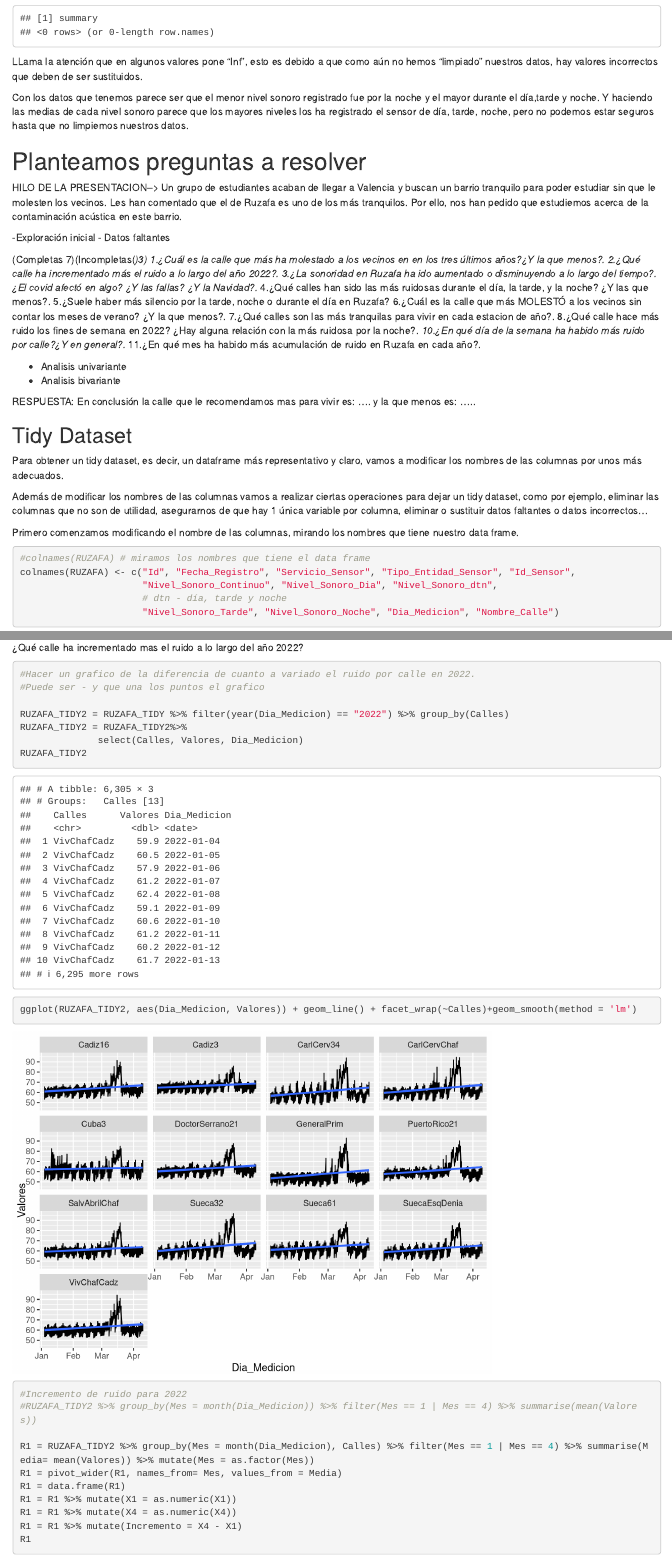
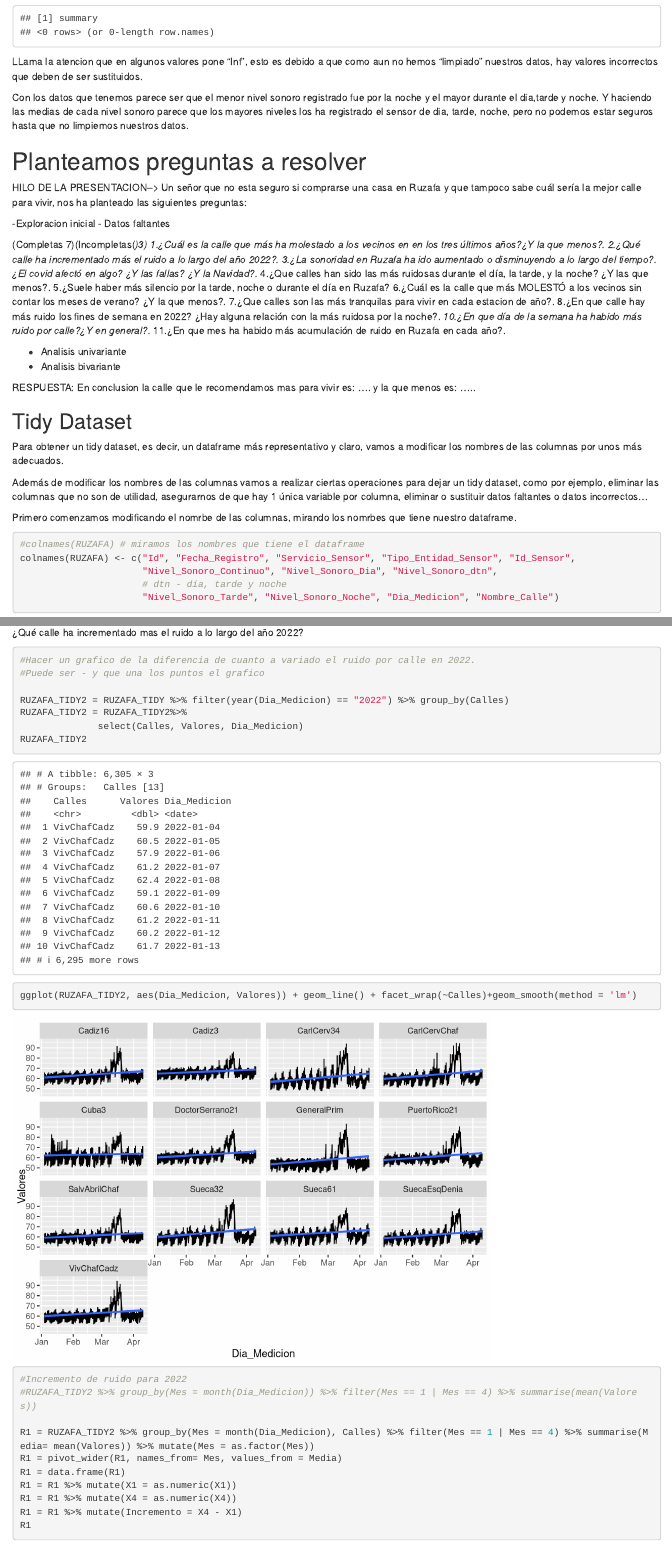
Before and after one commit to sermacas/ProyectoTD2022, an R Markdown document (MiniProyecto.Rmd): the page in a window 1100 px wide, from 2710 px down, and a second part further down, joined at a grey line. Rendered offline with R 4.5, knitr and Pandoc, with nearby package versions; code that draws random numbers runs with fixed seeds of ours; some code elsewhere in the file could not run offline.

Commit message:
PREGUNTA 2 y 4

````diff
--- a/MiniProyecto.Rmd
+++ b/MiniProyecto.Rmd
@@ -172,36 +175,37 @@ SUMMARY = SUMMARY %>% select(-Var1)
 SUMMARY
 ```
 
-LLama la atención que en algunos valores pone "Inf", esto es debido a que como aún no hemos "limpiado" nuestros datos, hay valores incorrectos que deben de ser sustituidos.
+LLama la atencion que en algunos valores pone "Inf", esto es debido a que como aun no hemos "limpiado" nuestros datos, hay valores incorrectos que deben de ser sustituidos.
 
-Con los datos que tenemos parece ser que el menor nivel sonoro registrado fue por la noche y el mayor durante el día,tarde y noche. Y haciendo las medias de cada nivel sonoro parece que los mayores niveles los ha registrado el sensor de día, tarde, noche, pero no podemos estar seguros hasta que no limpiemos nuestros datos.
+Con los datos que tenemos parece ser que el menor nivel sonoro registrado fue por la noche y el mayor durante el dia,tarde y noche. Y haciendo las medias de cada nivel sonoro parece que los mayores niveles los ha registrado el sensor de dia, tarde, noche, pero no podemos estar seguros hasta que no limpiemos nuestros datos.
+
 
 
 # Planteamos preguntas a resolver
 
 HILO DE LA PRESENTACION-->
-Un grupo de estudiantes acaban de llegar a Valencia y buscan un barrio tranquilo para poder estudiar sin que le molesten los vecinos. Les han comentado que el de Ruzafa es uno de los más tranquilos. Por ello, nos han pedido que estudiemos acerca de la contaminación acústica en este barrio.
+Un señor que no esta seguro si comprarse una casa en Ruzafa y que tampoco sabe cuál sería la mejor calle para vivir, nos ha planteado las siguientes preguntas:
 
--Exploración inicial
+-Exploracion inicial
 - Datos faltantes
 
 (Completas 7)(Incompletas(*)3)
 1.¿Cuál es la calle que más ha molestado a los vecinos en en los tres últimos años?¿Y la que menos?.
 2.¿Qué calle ha incrementado más el ruido a lo largo del año 2022?.
 3.¿La sonoridad en Ruzafa ha ido aumentado o disminuyendo a lo largo del tiempo?.¿El covid afectó en algo? ¿Y las fallas? ¿Y la Navidad?.
-*4.¿Qué calles han sido las más ruidosas durante el día, la tarde, y la noche? ¿Y las que menos?.
+*4.¿Que calles han sido las más ruidosas durante el día, la tarde, y la noche? ¿Y las que menos?.
 5.¿Suele haber más silencio por la tarde, noche o durante el día en Ruzafa?
 6.¿Cuál es la calle que más MOLESTÓ a los vecinos sin contar los meses de verano? ¿Y la que menos?.
-7.¿Qué calles son las más tranquilas para vivir en cada estacion de año?.
-8.¿Qué calle hace más ruido los fines de semana en 2022? ¿Hay alguna relación con la más ruidosa por la noche?.
-*10.¿En qué día de la semana ha habido más ruido por calle?¿Y en general?.
-*11.¿En qué mes ha habido más acumulación de ruido en Ruzafa en cada año?.
+7.¿Que calles son las más tranquilas para vivir en cada estacion de año?.
+8.¿En que calle hay más ruido los fines de semana en 2022? ¿Hay alguna relación con la más ruidosa por la noche?.
+*10.¿En que día de la semana ha habido más ruido por calle?¿Y en general?.
+*11.¿En que mes ha habido más acumulación de ruido en Ruzafa en cada año?.
 
 - Analisis univariante
 - Analisis bivariante
 
 RESPUESTA:
-En conclusión la calle que le recomendamos mas para vivir es: .... y la que menos es: .....
+En conclusion la calle que le recomendamos mas para vivir es: .... y la que menos es: .....
 
 ## Tidy Dataset
 
@@ -209,10 +213,10 @@ Para obtener un tidy dataset, es decir, un dataframe más representativo y claro
 
 Además de modificar los nombres de las columnas vamos a realizar ciertas operaciones para dejar un tidy dataset, como por ejemplo, eliminar las columnas que no son de utilidad, asegurarnos de que hay 1 única variable por columna, eliminar o sustituir datos faltantes o datos incorrectos...
 
-Primero comenzamos modificando el nombre de las columnas, mirando los nombres que tiene nuestro data frame.
+Primero comenzamos modificando el nomrbe de las columnas, mirando los nomrbes que tiene nuestro dataframe.
 
 ```{r}
-#colnames(RUZAFA) # miramos los nombres que tiene el data frame
+#colnames(RUZAFA) # miramos los nombres que tiene el dataframe
 colnames(RUZAFA) <- c("Id", "Fecha_Registro", "Servicio_Sensor", "Tipo_Entidad_Sensor", "Id_Sensor",
                       "Nivel_Sonoro_Continuo", "Nivel_Sonoro_Dia", "Nivel_Sonoro_dtn",
                       # dtn - día, tarde y noche
````
Also changed, not shown: MiniProyecto.Rmd (11 more changed lines).
